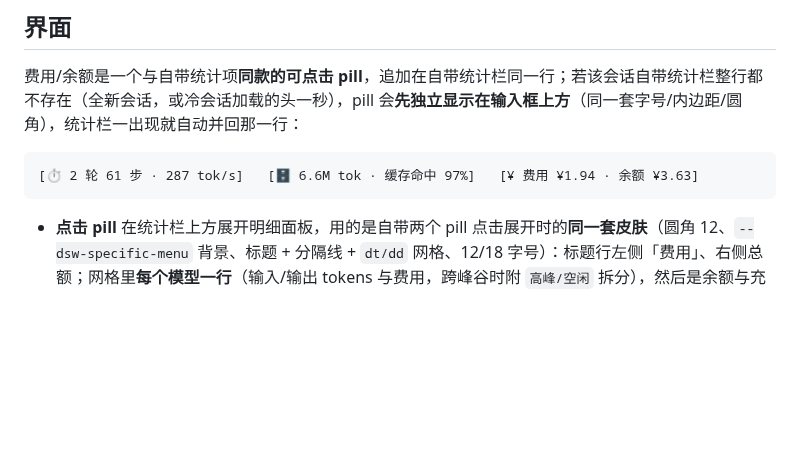
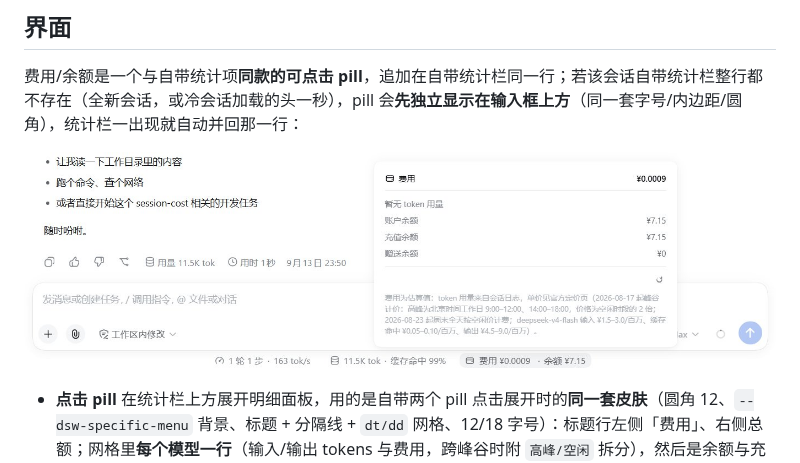
Before and after one commit to KIDLi1412/dsh-session-cost, a Markdown page: README.md, the part around the change. Rendered like a GitHub page; pictures changed too: docs/sample.jpg (added); blank space fills up the shorter version.

Commit message:
docs: swap the sample screenshot and show it in the README
`docs/并入统计栏.jpg` was the pre-0.1.5 sample: it showed the old
省略号 text row, and since 7e3d024 replaced the pictures with the ASCII mock
it was not referenced by anything — yet `files` still shipped it in every
tarball. It is replaced by `docs/sample.jpg`, which is the current UI: the
three pills of the 0.1.5 stats bar (the third one being 费用 · 余额) plus the
click-open details panel with its per-model grid, the balance breakdown, the
⟳ refresh button and the pricing note.

The README's 界面 section now shows that screenshot where the ASCII mock of
the bar used to stand, so the documentation actually renders the sample.

````diff
--- a/README.md
+++ b/README.md
@@ -10,9 +10,7 @@ DSH（DeepSeek Harness）Web 插件：把**本次会话的 Token 费用估算**
 
 费用/余额是一个与自带统计项**同款的可点击 pill**，追加在自带统计栏同一行；若该会话自带统计栏整行都不存在（全新会话，或冷会话加载的头一秒），pill 会**先独立显示在输入框上方**（同一套字号/内边距/圆角），统计栏一出现就自动并回那一行：
 
-```
-[⏱ 2 轮 61 步 · 287 tok/s]   [🗄 6.6M tok · 缓存命中 97%]   [¥ 费用 ¥1.94 · 余额 ¥3.63]
-```
+![自带统计栏里的费用 pill（第三个）与点击展开的明细面板](docs/sample.jpg)
 
 - **点击 pill** 在统计栏上方展开明细面板，用的是自带两个 pill 点击展开时的**同一套皮肤**（圆角 12、`--dsw-specific-menu` 背景、标题 + 分隔线 + `dt/dd` 网格、12/18 字号）：标题行左侧「费用」、右侧总额；网格里**每个模型一行**（输入/输出 tokens 与费用，跨峰谷时附 `高峰/空闲` 拆分），然后是余额与充值/赠送构成；底部是更新时间、⟳ 手动刷新与计价说明。点击面板外或按 `Esc` 关闭。
 - 面板以 `position:fixed` 挂到 `document.body` 并做视口夹取（与原生 stat dialog 相同的 measure→place 流程、同样的 8px 间距 / 12px 边距），所以不会被**任何祖先容器的 `overflow`** 裁掉；数据更新走**原地 patch**（不重建节点），因此面板开着时刷新数值不会闪断、也不会丢焦点。
````
Also changed, not shown: docs/并入统计栏.jpg (deleted).
